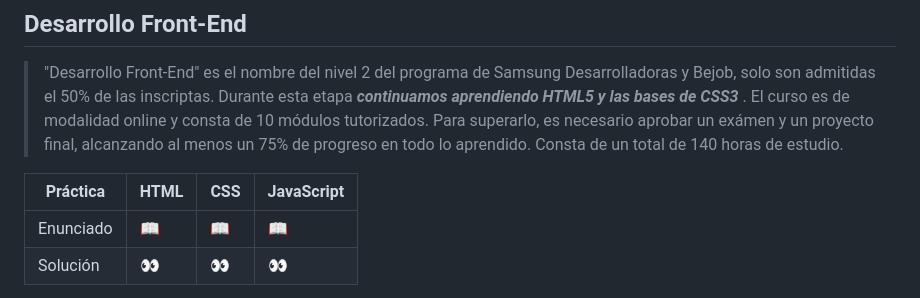
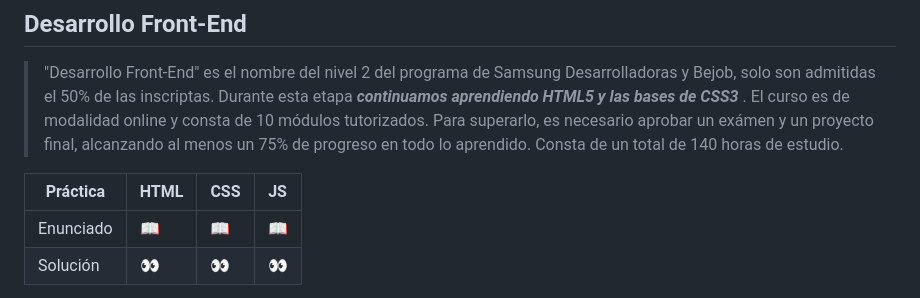
Before and after one commit to rossattism/Samsung-Desarrolladoras, a Markdown page: README.md, the part around the change. Drawn GitHub-style.

```diff
--- a/README.md
+++ b/README.md
@@ -48,7 +48,7 @@
 ## Desarrollo Front-End
 >"Desarrollo Front-End" es el nombre del nivel 2 del programa de Samsung Desarrolladoras y Bejob, solo son admitidas el 50% de las inscriptas. Durante esta etapa <b><i> continuamos aprendiendo HTML5 y las bases de CSS3 </i></b>. El curso es de modalidad online y consta de 10 módulos tutorizados. Para superarlo, es necesario aprobar un exámen y un proyecto final, alcanzando al menos un 75% de progreso en todo lo aprendido. Consta de un total de 140 horas de estudio.
 
-| Práctica  | HTML       | CSS           | JavaScript |
+| Práctica  | HTML       | CSS           | JS |
 |-----------|------------|---------------|------------|
 | Enunciado | <a href="https://github.com/RossattiSM/Samsung-Desarrolladoras/blob/main/Desarrollo%20Front-End/Practica%20HTML/enunciadoHTML.pdf"> 📖 </a>  | <a href="https://github.com/RossattiSM/Samsung-Desarrolladoras/blob/main/Desarrollo%20Front-End/Practica%20CSS/enunciadoCSS.pdf"> 📖 </a>  | <a href="https://github.com/RossattiSM/Samsung-Desarrolladoras/blob/main/Desarrollo%20Front-End/Practica%20JavaScript/enunciadoJavaScript.pdf"> 📖 </a>   |
 | Solución  | <a href="https://github.com/RossattiSM/Samsung-Desarrolladoras/tree/main/Desarrollo%20Front-End/Practica%20HTML"> 👀 </a> | <a href="https://github.com/RossattiSM/Samsung-Desarrolladoras/tree/main/Desarrollo%20Front-End/Practica%20CSS">  👀 </a>  | <a href="https://github.com/RossattiSM/Samsung-Desarrolladoras/tree/main/Desarrollo%20Front-End/Practica%20JavaScript"> 👀 </a>  |
```
